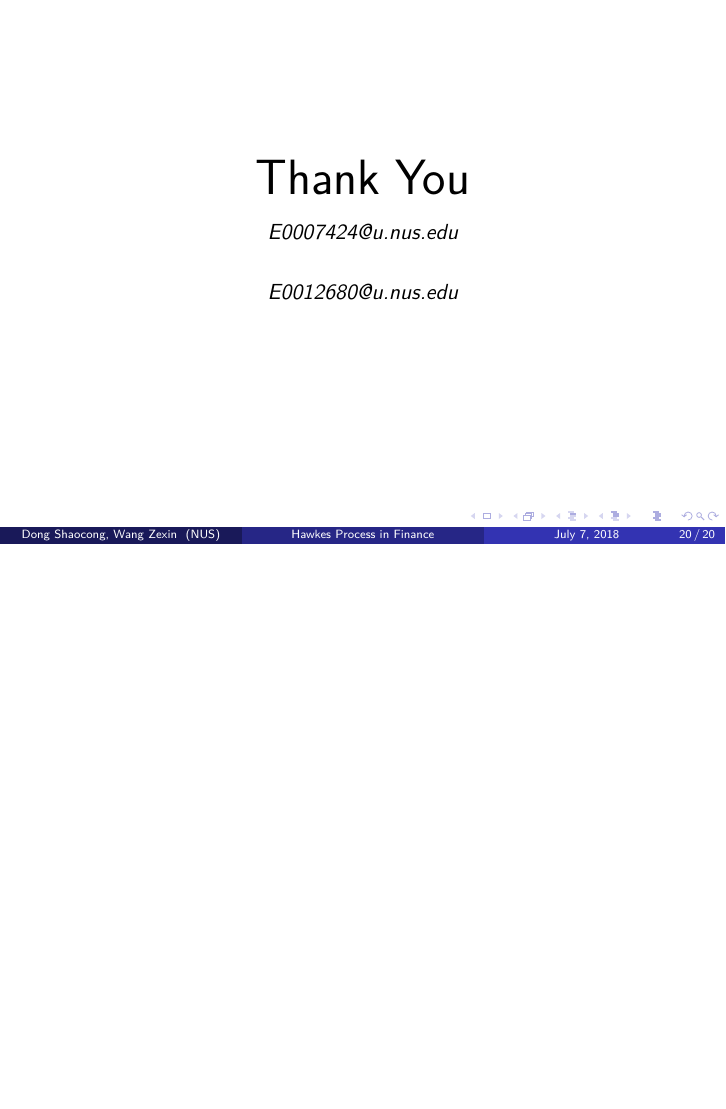
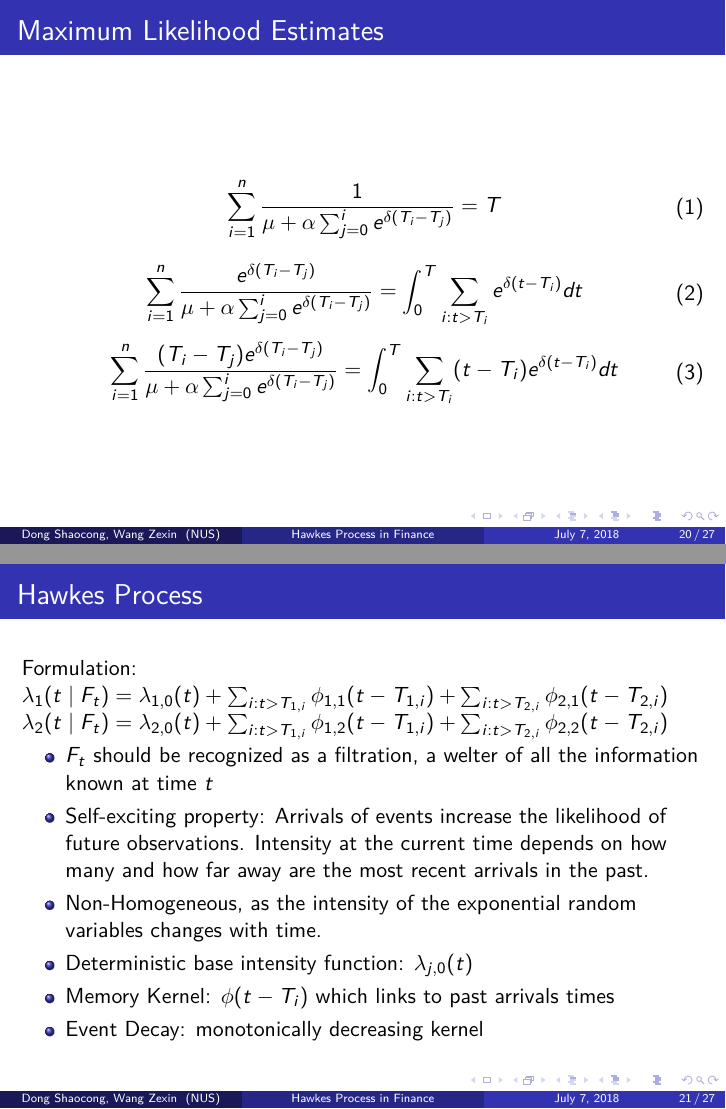
Before and after one commit to ShaocongDong/HawkesPresentation, LaTeX slides (slides.tex): page 20 of 20 before the commit and pages 20 and 21 of 27 after it, the two joined at a grey line, the shorter picture padded with empty space. Compiled offline with pdfLaTeX.

Commit message:
Add bivariate case formulation

```diff
--- a/slides.tex
+++ b/slides.tex
@@ -103,7 +103,6 @@ Arrival time are distributed as exponential random variables.
 \end{itemize}
 \end{frame}
 
-
 \section{Univariate Hawkes Process}
 
 \begin{frame}
@@ -113,4 +112,5 @@ $\lambda(t \mid H_t) = \lambda_0(t) + \sum_{i: t > T_i} \phi(t - T_i)$
 \begin{itemize}
+	\item $F_t$ should be recognized as a filtration, a welter of all the information known at time $t$
 	\item Self-exciting property: Arrivals of events increase the likelihood of future observations. Intensity at the current time depends on how many and how far away are the most recent arrivals in the past.
 	\item Non-Homogeneous, as the intensity of the exponential random variables changes with time.
 	\item Deterministic base intensity function: $\lambda_0(t)$
@@ -284,4 +279,38 @@ Differentiate with respect to $\delta$:
 \end{equation*}
 \end{frame}
 
-%------------------------------------------------
+\begin{frame}
+\frametitle{Maximum Likelihood Estimates}
+\begin{equation}
+\begin{split}
+&\sum_{i=1}^n \frac{1}{\mu + \alpha \sum_{j=0}^i e^{\delta (T_i - T_j)}} = T
+\end{split}
+\end{equation}
+\begin{equation}
+\begin{split}
+& \sum_{i=1}^n \frac{e^{\delta (T_i - T_j)}}{\mu + \alpha \sum_{j=0}^i e^{\delta (T_i - T_j)}} = \int_{0}^{T}  \sum_{i: t>T_i} e^{\delta (t - T_i)} dt
+\end{split}
+\end{equation}
+\begin{equation}
+\begin{split}
+&\sum_{i=1}^n \frac{(T_i - T_j)e^{\delta (T_i - T_j)}}{\mu + \alpha \sum_{j=0}^i e^{\delta (T_i - T_j)}} = \int_{0}^{T}  \sum_{i: t>T_i} (t - T_i)e^{\delta (t - T_i)} dt
+\end{split}
+\end{equation}
+\end{frame}
+
+\section{Bivariate Hawkes Process}
+
+\begin{frame}
+\frametitle{Hawkes Process}
+Formulation:\\
+$\lambda_1(t \mid F_t) = \lambda_{1,0}(t) + \sum_{i: t > T_{1,i}} \phi_{1,1}(t - T_{1,i}) + \sum_{i: t > T_{2,i}} \phi_{2,1}(t - T_{2,i})$\\
+$\lambda_2(t \mid F_t) = \lambda_{2,0}(t) + \sum_{i: t > T_{1,i}} \phi_{1,2}(t - T_{1,i}) + \sum_{i: t > T_{2,i}} \phi_{2,2}(t - T_{2,i})$
+\begin{itemize}
+	\item $F_t$ should be recognized as a filtration, a welter of all the information known at time $t$
+	\item Self-exciting property: Arrivals of events increase the likelihood of future observations. Intensity at the current time depends on how many and how far away are the most recent arrivals in the past.
+	\item Non-Homogeneous, as the intensity of the exponential random variables changes with time.
+	\item Deterministic base intensity function: $\lambda_{j,0}(t)$
+	\item Memory Kernel: $\phi(t - T_i)$ which links to past arrivals times
+	\item Event Decay: monotonically decreasing kernel
+\end{itemize}
+\end{frame}
```
Also changed, not shown: slides.tex (63 more changed lines).
